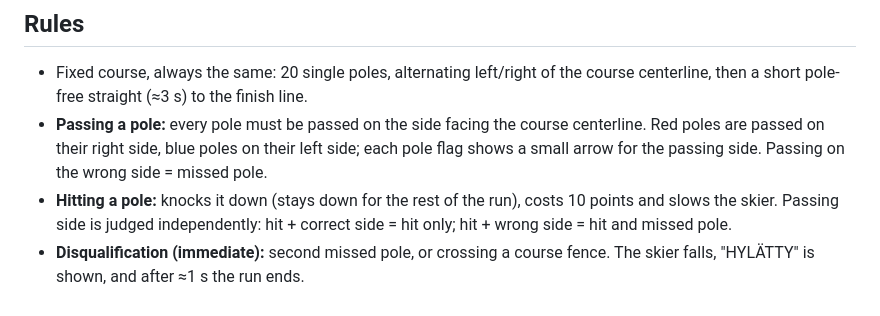
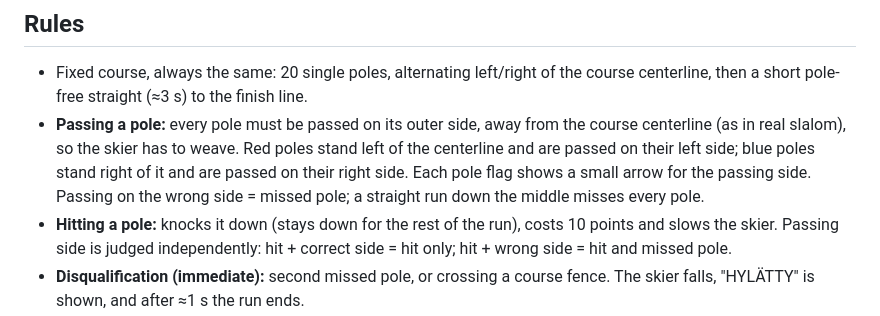
Before and after one commit to JouniJokelainen/winter-games, a Markdown page: plans/2026-10-06-slalom-design.md, the part around the change. Rendered like a GitHub page.

Commit message:
docs: slalom poles are passed on their outer side
Co-Authored-By: Claude Opus 5.5 <noreply@anthropic.com>

```diff
--- a/plans/2026-10-06-slalom-design.md
+++ b/plans/2026-10-06-slalom-design.md
@@ -5,7 +5,7 @@ Replaces the slalom placeholder with a real event. Product rules: `docs/spec.md`
 ## Rules
 
 - Fixed course, always the same: 20 single poles, alternating left/right of the course centerline, then a short pole-free straight (≈3 s) to the finish line.
-- **Passing a pole:** every pole must be passed on the side facing the course centerline. Red poles are passed on their right side, blue poles on their left side; each pole flag shows a small arrow for the passing side. Passing on the wrong side = missed pole.
+- **Passing a pole:** every pole must be passed on its outer side, away from the course centerline (as in real slalom), so the skier has to weave. Red poles stand left of the centerline and are passed on their left side; blue poles stand right of it and are passed on their right side. Each pole flag shows a small arrow for the passing side. Passing on the wrong side = missed pole; a straight run down the middle misses every pole.
 - **Hitting a pole:** knocks it down (stays down for the rest of the run), costs 10 points and slows the skier. Passing side is judged independently: hit + correct side = hit only; hit + wrong side = hit and missed pole.
 - **Disqualification (immediate):** second missed pole, or crossing a course fence. The skier falls, "HYLÄTTY" is shown, and after ≈1 s the run ends.
 - **Timing:** starts when the player presses Space to start, stops when the skier crosses the finish line.
```
